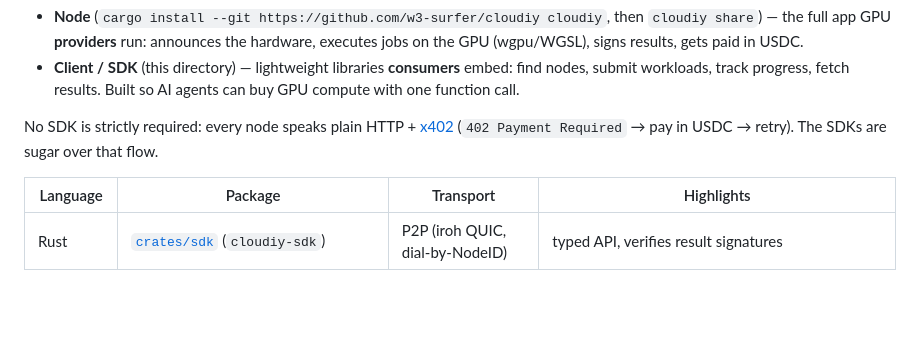
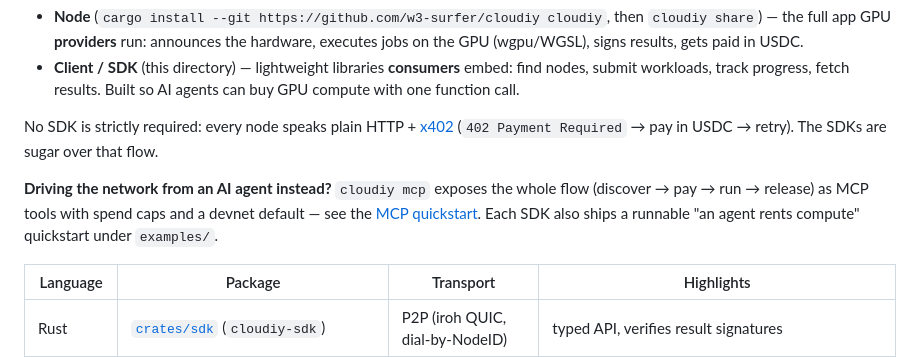
Before and after one commit to cloudiy-cloud/cloudiy, a Markdown page: sdk/README.md, the part around the change. Rendered like a GitHub page; blank space fills up the shorter version.

```diff
--- a/sdk/README.md
+++ b/sdk/README.md
@@ -6,6 +6,11 @@ Cloudiy splits in two parts:
 - **Client / SDK** (this directory) — lightweight libraries **consumers** embed: find nodes, submit workloads, track progress, fetch results. Built so AI agents can buy GPU compute with one function call.
 
 No SDK is strictly required: every node speaks plain HTTP + [x402](https://solana.com/x402/what-is-x402) (`402 Payment Required` → pay in USDC → retry). The SDKs are sugar over that flow.
+
+**Driving the network from an AI agent instead?** `cloudiy mcp` exposes the whole
+flow (discover → pay → run → release) as MCP tools with spend caps and a devnet
+default — see the [MCP quickstart](../docs/MCP-QUICKSTART.md). Each SDK also ships
+a runnable "an agent rents compute" quickstart under `examples/`.
 
 | Language | Package | Transport | Highlights |
 |---|---|---|---|
```
Also changed, not shown: docs/MCP-QUICKSTART.md (added, +97 -0 lines).
